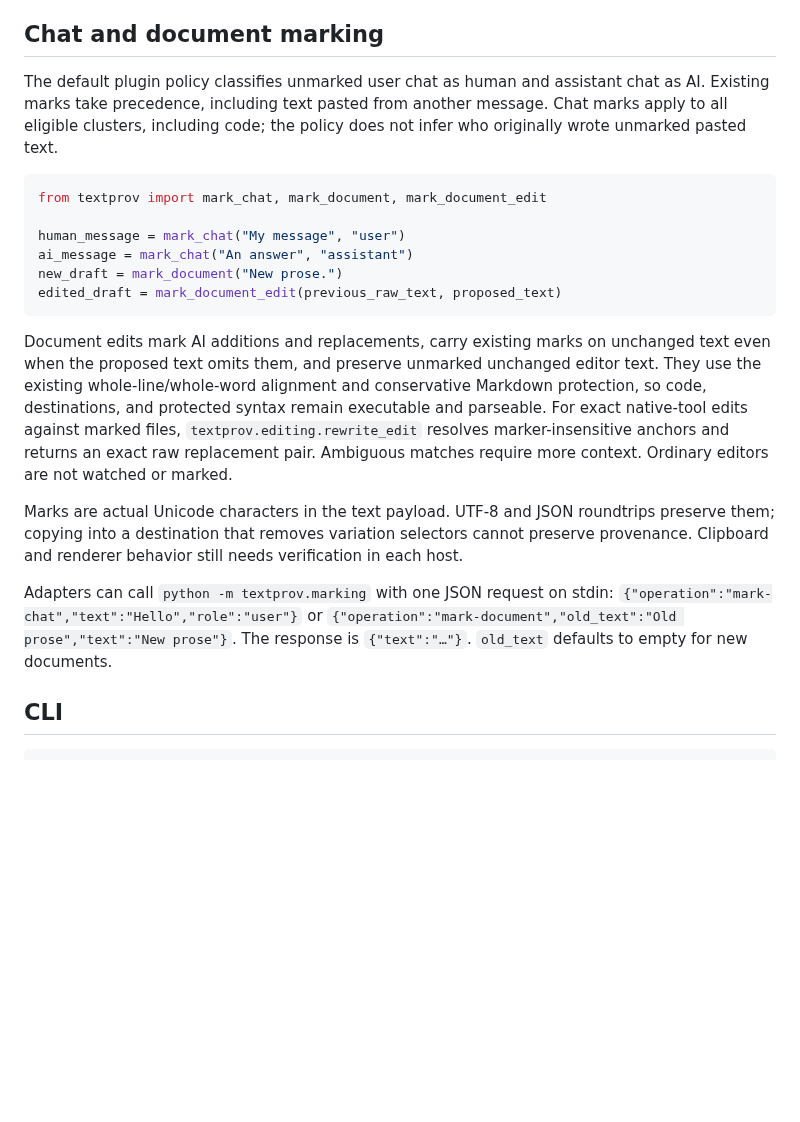
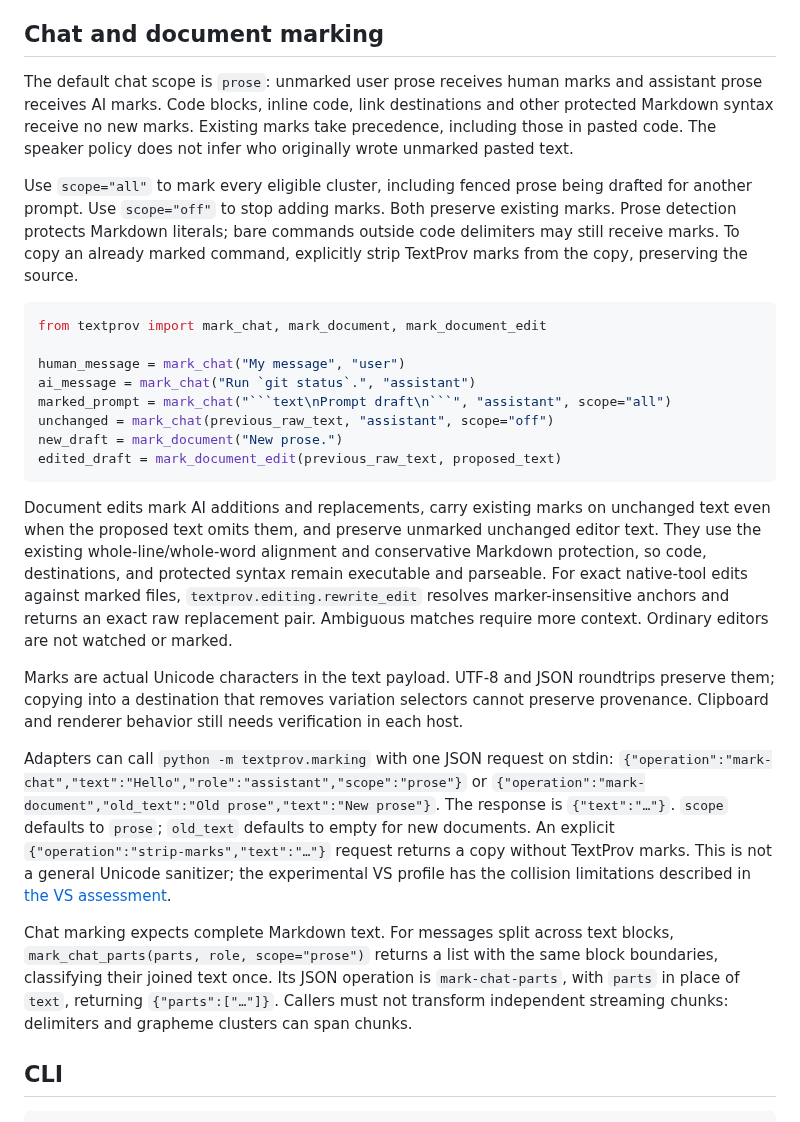
Before and after one commit to textprov/textprov, a Markdown page: python/README.md, the part around the change. Rendered like a GitHub page; blank space fills up the shorter version.

Commit message:
docs: explain chat marking scopes and plain copying
Explain the prose default, complete-message context and explicit clean
exports so callers can preserve provenance without changing commands.
Distinguish skipped marking from removing marks already present.

````diff
--- a/python/README.md
+++ b/python/README.md
@@ -66,16 +66,25 @@ b󠄁e󠄁l󠄁o󠄁w󠄁 w󠄁i󠄁t󠄁h󠄁o󠄁u󠄁t󠄁 p󠄁r󠄁o󠄁m
 
 ## Chat and document marking
 
-T󠄁h󠄁e󠄁 d󠄁e󠄁f󠄁a󠄁u󠄁l󠄁t󠄁 p󠄁l󠄁u󠄁g󠄁i󠄁n󠄁 p󠄁o󠄁l󠄁i󠄁c󠄁y󠄁 c󠄁l󠄁a󠄁s󠄁s󠄁i󠄁f󠄁i󠄁e󠄁s󠄁 u󠄁n󠄁m󠄁a󠄁r󠄁k󠄁e󠄁d󠄁 u󠄁s󠄁e󠄁r󠄁 c󠄁h󠄁a󠄁t󠄁 a󠄁s󠄁 h󠄁u󠄁m󠄁a󠄁n󠄁 a󠄁n󠄁d󠄁 a󠄁s󠄁s󠄁i󠄁s󠄁t󠄁a󠄁n󠄁t󠄁
-c󠄁h󠄁a󠄁t󠄁 a󠄁s󠄁 A󠄁I󠄁.󠄁 E󠄁x󠄁i󠄁s󠄁t󠄁i󠄁n󠄁g󠄁 m󠄁a󠄁r󠄁k󠄁s󠄁 t󠄁a󠄁k󠄁e󠄁 p󠄁r󠄁e󠄁c󠄁e󠄁d󠄁e󠄁n󠄁c󠄁e󠄁,󠄁 i󠄁n󠄁c󠄁l󠄁u󠄁d󠄁i󠄁n󠄁g󠄁 t󠄁e󠄁x󠄁t󠄁 p󠄁a󠄁s󠄁t󠄁e󠄁d󠄁 f󠄁r󠄁o󠄁m󠄁 a󠄁n󠄁o󠄁t󠄁h󠄁e󠄁r󠄁
-m󠄁e󠄁s󠄁s󠄁a󠄁g󠄁e󠄁.󠄁 C󠄁h󠄁a󠄁t󠄁 m󠄁a󠄁r󠄁k󠄁s󠄁 a󠄁p󠄁p󠄁l󠄁y󠄁 t󠄁o󠄁 a󠄁l󠄁l󠄁 e󠄁l󠄁i󠄁g󠄁i󠄁b󠄁l󠄁e󠄁 c󠄁l󠄁u󠄁s󠄁t󠄁e󠄁r󠄁s󠄁,󠄁 i󠄁n󠄁c󠄁l󠄁u󠄁d󠄁i󠄁n󠄁g󠄁 c󠄁o󠄁d󠄁e󠄁;󠄁 t󠄁h󠄁e󠄁 p󠄁o󠄁l󠄁i󠄁c󠄁y󠄁
-d󠄁o󠄁e󠄁s󠄁 n󠄁o󠄁t󠄁 i󠄁n󠄁f󠄁e󠄁r󠄁 w󠄁h󠄁o󠄁 o󠄁r󠄁i󠄁g󠄁i󠄁n󠄁a󠄁l󠄁l󠄁y󠄁 w󠄁r󠄁o󠄁t󠄁e󠄁 u󠄁n󠄁m󠄁a󠄁r󠄁k󠄁e󠄁d󠄁 p󠄁a󠄁s󠄁t󠄁e󠄁d󠄁 t󠄁e󠄁x󠄁t󠄁.󠄁
+T󠄁h󠄁e󠄁 d󠄁e󠄁f󠄁a󠄁u󠄁l󠄁t󠄁 c󠄁h󠄁a󠄁t󠄁 s󠄁c󠄁o󠄁p󠄁e󠄁 i󠄁s󠄁 `prose`:󠄁 u󠄁n󠄁m󠄁a󠄁r󠄁k󠄁e󠄁d󠄁 u󠄁s󠄁e󠄁r󠄁 p󠄁r󠄁o󠄁s󠄁e󠄁 r󠄁e󠄁c󠄁e󠄁i󠄁v󠄁e󠄁s󠄁 h󠄁u󠄁m󠄁a󠄁n󠄁 m󠄁a󠄁r󠄁k󠄁s󠄁 a󠄁n󠄁d󠄁
+a󠄁s󠄁s󠄁i󠄁s󠄁t󠄁a󠄁n󠄁t󠄁 p󠄁r󠄁o󠄁s󠄁e󠄁 r󠄁e󠄁c󠄁e󠄁i󠄁v󠄁e󠄁s󠄁 A󠄁I󠄁 m󠄁a󠄁r󠄁k󠄁s󠄁.󠄁 C󠄁o󠄁d󠄁e󠄁 b󠄁l󠄁o󠄁c󠄁k󠄁s󠄁,󠄁 i󠄁n󠄁l󠄁i󠄁n󠄁e󠄁 c󠄁o󠄁d󠄁e󠄁,󠄁 l󠄁i󠄁n󠄁k󠄁 d󠄁e󠄁s󠄁t󠄁i󠄁n󠄁a󠄁t󠄁i󠄁o󠄁n󠄁s󠄁
+a󠄁n󠄁d󠄁 o󠄁t󠄁h󠄁e󠄁r󠄁 p󠄁r󠄁o󠄁t󠄁e󠄁c󠄁t󠄁e󠄁d󠄁 M󠄁a󠄁r󠄁k󠄁d󠄁o󠄁w󠄁n󠄁 s󠄁y󠄁n󠄁t󠄁a󠄁x󠄁 r󠄁e󠄁c󠄁e󠄁i󠄁v󠄁e󠄁 n󠄁o󠄁 n󠄁e󠄁w󠄁 m󠄁a󠄁r󠄁k󠄁s󠄁.󠄁 E󠄁x󠄁i󠄁s󠄁t󠄁i󠄁n󠄁g󠄁 m󠄁a󠄁r󠄁k󠄁s󠄁 t󠄁a󠄁k󠄁e󠄁
+p󠄁r󠄁e󠄁c󠄁e󠄁d󠄁e󠄁n󠄁c󠄁e󠄁,󠄁 i󠄁n󠄁c󠄁l󠄁u󠄁d󠄁i󠄁n󠄁g󠄁 t󠄁h󠄁o󠄁s󠄁e󠄁 i󠄁n󠄁 p󠄁a󠄁s󠄁t󠄁e󠄁d󠄁 c󠄁o󠄁d󠄁e󠄁.󠄁 T󠄁h󠄁e󠄁 s󠄁p󠄁e󠄁a󠄁k󠄁e󠄁r󠄁 p󠄁o󠄁l󠄁i󠄁c󠄁y󠄁 d󠄁o󠄁e󠄁s󠄁 n󠄁o󠄁t󠄁 i󠄁n󠄁f󠄁e󠄁r󠄁
+w󠄁h󠄁o󠄁 o󠄁r󠄁i󠄁g󠄁i󠄁n󠄁a󠄁l󠄁l󠄁y󠄁 w󠄁r󠄁o󠄁t󠄁e󠄁 u󠄁n󠄁m󠄁a󠄁r󠄁k󠄁e󠄁d󠄁 p󠄁a󠄁s󠄁t󠄁e󠄁d󠄁 t󠄁e󠄁x󠄁t󠄁.󠄁
+
+U󠄁s󠄁e󠄁 `scope="all"` t󠄁o󠄁 m󠄁a󠄁r󠄁k󠄁 e󠄁v󠄁e󠄁r󠄁y󠄁 e󠄁l󠄁i󠄁g󠄁i󠄁b󠄁l󠄁e󠄁 c󠄁l󠄁u󠄁s󠄁t󠄁e󠄁r󠄁,󠄁 i󠄁n󠄁c󠄁l󠄁u󠄁d󠄁i󠄁n󠄁g󠄁 f󠄁e󠄁n󠄁c󠄁e󠄁d󠄁 p󠄁r󠄁o󠄁s󠄁e󠄁 b󠄁e󠄁i󠄁n󠄁g󠄁
+d󠄁r󠄁a󠄁f󠄁t󠄁e󠄁d󠄁 f󠄁o󠄁r󠄁 a󠄁n󠄁o󠄁t󠄁h󠄁e󠄁r󠄁 p󠄁r󠄁o󠄁m󠄁p󠄁t󠄁.󠄁 U󠄁s󠄁e󠄁 `scope="off"` t󠄁o󠄁 s󠄁t󠄁o󠄁p󠄁 a󠄁d󠄁d󠄁i󠄁n󠄁g󠄁 m󠄁a󠄁r󠄁k󠄁s󠄁.󠄁 B󠄁o󠄁t󠄁h󠄁 p󠄁r󠄁e󠄁s󠄁e󠄁r󠄁v󠄁e󠄁
+e󠄁x󠄁i󠄁s󠄁t󠄁i󠄁n󠄁g󠄁 m󠄁a󠄁r󠄁k󠄁s󠄁.󠄁 P󠄁r󠄁o󠄁s󠄁e󠄁 d󠄁e󠄁t󠄁e󠄁c󠄁t󠄁i󠄁o󠄁n󠄁 p󠄁r󠄁o󠄁t󠄁e󠄁c󠄁t󠄁s󠄁 M󠄁a󠄁r󠄁k󠄁d󠄁o󠄁w󠄁n󠄁 l󠄁i󠄁t󠄁e󠄁r󠄁a󠄁l󠄁s󠄁;󠄁 b󠄁a󠄁r󠄁e󠄁 c󠄁o󠄁m󠄁m󠄁a󠄁n󠄁d󠄁s󠄁 o󠄁u󠄁t󠄁s󠄁i󠄁d󠄁e󠄁
+c󠄁o󠄁d󠄁e󠄁 d󠄁e󠄁l󠄁i󠄁m󠄁i󠄁t󠄁e󠄁r󠄁s󠄁 m󠄁a󠄁y󠄁 s󠄁t󠄁i󠄁l󠄁l󠄁 r󠄁e󠄁c󠄁e󠄁i󠄁v󠄁e󠄁 m󠄁a󠄁r󠄁k󠄁s󠄁.󠄁 T󠄁o󠄁 c󠄁o󠄁p󠄁y󠄁 a󠄁n󠄁 a󠄁l󠄁r󠄁e󠄁a󠄁d󠄁y󠄁 m󠄁a󠄁r󠄁k󠄁e󠄁d󠄁 c󠄁o󠄁m󠄁m󠄁a󠄁n󠄁d󠄁,󠄁
+e󠄁x󠄁p󠄁l󠄁i󠄁c󠄁i󠄁t󠄁l󠄁y󠄁 s󠄁t󠄁r󠄁i󠄁p󠄁 T󠄁e󠄁x󠄁t󠄁P󠄁r󠄁o󠄁v󠄁 m󠄁a󠄁r󠄁k󠄁s󠄁 f󠄁r󠄁o󠄁m󠄁 t󠄁h󠄁e󠄁 c󠄁o󠄁p󠄁y󠄁,󠄁 p󠄁r󠄁e󠄁s󠄁e󠄁r󠄁v󠄁i󠄁n󠄁g󠄁 t󠄁h󠄁e󠄁 s󠄁o󠄁u󠄁r󠄁c󠄁e󠄁.󠄁
 
 ```python
 from textprov import mark_chat, mark_document, mark_document_edit
 
 human_message = mark_chat("My message", "user")
-ai_message = mark_chat("An answer", "assistant")
+ai_message = mark_chat("Run `git status`.", "assistant")
+marked_prompt = mark_chat("```text\nPrompt draft\n```", "assistant", scope="all")
+unchanged = mark_chat(previous_raw_text, "assistant", scope="off")
 new_draft = mark_document("New prose.")
 edited_draft = mark_document_edit(previous_raw_text, proposed_text)
 ```
@@ -95,9 +104,20 @@ s󠄁e󠄁l󠄁e󠄁c󠄁t󠄁o󠄁r󠄁s󠄁 c󠄁a󠄁n󠄁n󠄁o󠄁t󠄁 p
 n󠄁e󠄁e󠄁d󠄁s󠄁 v󠄁e󠄁r󠄁i󠄁f󠄁i󠄁c󠄁a󠄁t󠄁i󠄁o󠄁n󠄁 i󠄁n󠄁 e󠄁a󠄁c󠄁h󠄁 h󠄁o󠄁s󠄁t󠄁.󠄁
 
 A󠄁d󠄁a󠄁p󠄁t󠄁e󠄁r󠄁s󠄁 c󠄁a󠄁n󠄁 c󠄁a󠄁l󠄁l󠄁 `python -m textprov.marking` w󠄁i󠄁t󠄁h󠄁 o󠄁n󠄁e󠄁 J󠄁S󠄁O󠄁N󠄁 r󠄁e󠄁q󠄁u󠄁e󠄁s󠄁t󠄁 o󠄁n󠄁 s󠄁t󠄁d󠄁i󠄁n󠄁:󠄁
-`{"operation":"mark-chat","text":"Hello","role":"user"}` o󠄁r󠄁
+`{"operation":"mark-chat","text":"Hello","role":"assistant","scope":"prose"}` o󠄁r󠄁
 `{"operation":"mark-document","old_text":"Old prose","text":"New prose"}`.󠄁
-T󠄁h󠄁e󠄁 r󠄁e󠄁s󠄁p󠄁o󠄁n󠄁s󠄁e󠄁 i󠄁s󠄁 `{"text":"…"}`.󠄁 `old_text` d󠄁e󠄁f󠄁a󠄁u󠄁l󠄁t󠄁s󠄁 t󠄁o󠄁 e󠄁m󠄁p󠄁t󠄁y󠄁 f󠄁o󠄁r󠄁 n󠄁e󠄁w󠄁 d󠄁o󠄁c󠄁u󠄁m󠄁e󠄁n󠄁t󠄁s󠄁.󠄁
+T󠄁h󠄁e󠄁 r󠄁e󠄁s󠄁p󠄁o󠄁n󠄁s󠄁e󠄁 i󠄁s󠄁 `{"text":"…"}`.󠄁 `scope` d󠄁e󠄁f󠄁a󠄁u󠄁l󠄁t󠄁s󠄁 t󠄁o󠄁 `prose`;󠄁 `old_text` d󠄁e󠄁f󠄁a󠄁u󠄁l󠄁t󠄁s󠄁 t󠄁o󠄁
+e󠄁m󠄁p󠄁t󠄁y󠄁 f󠄁o󠄁r󠄁 n󠄁e󠄁w󠄁 d󠄁o󠄁c󠄁u󠄁m󠄁e󠄁n󠄁t󠄁s󠄁.󠄁 A󠄁n󠄁 e󠄁x󠄁p󠄁l󠄁i󠄁c󠄁i󠄁t󠄁 `{"operation":"strip-marks","text":"…"}`
+r󠄁e󠄁q󠄁u󠄁e󠄁s󠄁t󠄁 r󠄁e󠄁t󠄁u󠄁r󠄁n󠄁s󠄁 a󠄁 c󠄁o󠄁p󠄁y󠄁 w󠄁i󠄁t󠄁h󠄁o󠄁u󠄁t󠄁 T󠄁e󠄁x󠄁t󠄁P󠄁r󠄁o󠄁v󠄁 m󠄁a󠄁r󠄁k󠄁s󠄁.󠄁 T󠄁h󠄁i󠄁s󠄁 i󠄁s󠄁 n󠄁o󠄁t󠄁 a󠄁 g󠄁e󠄁n󠄁e󠄁r󠄁a󠄁l󠄁 U󠄁n󠄁i󠄁c󠄁o󠄁d󠄁e󠄁
+s󠄁a󠄁n󠄁i󠄁t󠄁i󠄁z󠄁e󠄁r󠄁;󠄁 t󠄁h󠄁e󠄁 e󠄁x󠄁p󠄁e󠄁r󠄁i󠄁m󠄁e󠄁n󠄁t󠄁a󠄁l󠄁 V󠄁S󠄁 p󠄁r󠄁o󠄁f󠄁i󠄁l󠄁e󠄁 h󠄁a󠄁s󠄁 t󠄁h󠄁e󠄁 c󠄁o󠄁l󠄁l󠄁i󠄁s󠄁i󠄁o󠄁n󠄁 l󠄁i󠄁m󠄁i󠄁t󠄁a󠄁t󠄁i󠄁o󠄁n󠄁s󠄁 d󠄁e󠄁s󠄁c󠄁r󠄁i󠄁b󠄁e󠄁d󠄁
+i󠄁n󠄁 [t󠄁h󠄁e󠄁 V󠄁S󠄁 a󠄁s󠄁s󠄁e󠄁s󠄁s󠄁m󠄁e󠄁n󠄁t󠄁](../docs/encodings/vs.md).󠄁
+
+C󠄁h󠄁a󠄁t󠄁 m󠄁a󠄁r󠄁k󠄁i󠄁n󠄁g󠄁 e󠄁x󠄁p󠄁e󠄁c󠄁t󠄁s󠄁 c󠄁o󠄁m󠄁p󠄁l󠄁e󠄁t󠄁e󠄁 M󠄁a󠄁r󠄁k󠄁d󠄁o󠄁w󠄁n󠄁 t󠄁e󠄁x󠄁t󠄁.󠄁 F󠄁o󠄁r󠄁 m󠄁e󠄁s󠄁s󠄁a󠄁g󠄁e󠄁s󠄁 s󠄁p󠄁l󠄁i󠄁t󠄁 a󠄁c󠄁r󠄁o󠄁s󠄁s󠄁 t󠄁e󠄁x󠄁t󠄁
+b󠄁l󠄁o󠄁c󠄁k󠄁s󠄁,󠄁 `mark_chat_parts(parts, role, scope="prose")` r󠄁e󠄁t󠄁u󠄁r󠄁n󠄁s󠄁 a󠄁 l󠄁i󠄁s󠄁t󠄁 w󠄁i󠄁t󠄁h󠄁 t󠄁h󠄁e󠄁 s󠄁a󠄁m󠄁e󠄁
+b󠄁l󠄁o󠄁c󠄁k󠄁 b󠄁o󠄁u󠄁n󠄁d󠄁a󠄁r󠄁i󠄁e󠄁s󠄁,󠄁 c󠄁l󠄁a󠄁s󠄁s󠄁i󠄁f󠄁y󠄁i󠄁n󠄁g󠄁 t󠄁h󠄁e󠄁i󠄁r󠄁 j󠄁o󠄁i󠄁n󠄁e󠄁d󠄁 t󠄁e󠄁x󠄁t󠄁 o󠄁n󠄁c󠄁e󠄁.󠄁 I󠄁t󠄁s󠄁 J󠄁S󠄁O󠄁N󠄁 o󠄁p󠄁e󠄁r󠄁a󠄁t󠄁i󠄁o󠄁n󠄁 i󠄁s󠄁
+`mark-chat-parts`,󠄁 w󠄁i󠄁t󠄁h󠄁 `parts` i󠄁n󠄁 p󠄁l󠄁a󠄁c󠄁e󠄁 o󠄁f󠄁 `text`,󠄁 r󠄁e󠄁t󠄁u󠄁r󠄁n󠄁i󠄁n󠄁g󠄁 `{"parts":["…"]}`.󠄁
+C󠄁a󠄁l󠄁l󠄁e󠄁r󠄁s󠄁 m󠄁u󠄁s󠄁t󠄁 n󠄁o󠄁t󠄁 t󠄁r󠄁a󠄁n󠄁s󠄁f󠄁o󠄁r󠄁m󠄁 i󠄁n󠄁d󠄁e󠄁p󠄁e󠄁n󠄁d󠄁e󠄁n󠄁t󠄁 s󠄁t󠄁r󠄁e󠄁a󠄁m󠄁i󠄁n󠄁g󠄁 c󠄁h󠄁u󠄁n󠄁k󠄁s󠄁:󠄁 d󠄁e󠄁l󠄁i󠄁m󠄁i󠄁t󠄁e󠄁r󠄁s󠄁 a󠄁n󠄁d󠄁 g󠄁r󠄁a󠄁p󠄁h󠄁e󠄁m󠄁e󠄁
+c󠄁l󠄁u󠄁s󠄁t󠄁e󠄁r󠄁s󠄁 c󠄁a󠄁n󠄁 s󠄁p󠄁a󠄁n󠄁 c󠄁h󠄁u󠄁n󠄁k󠄁s󠄁.󠄁
 
 ## CLI
 
````
Also changed, not shown: python/CHRONICLE.md (+12 -6 lines).
